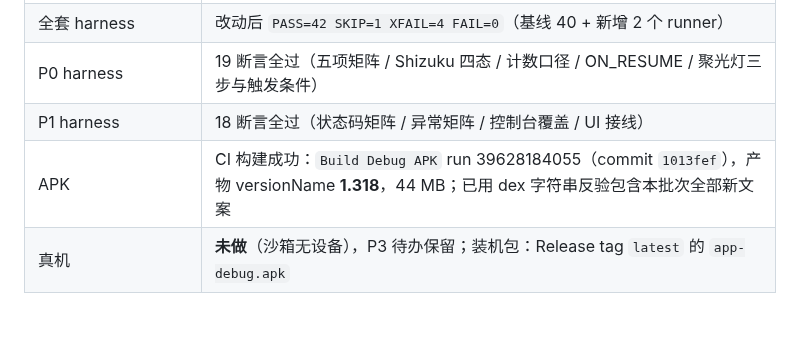
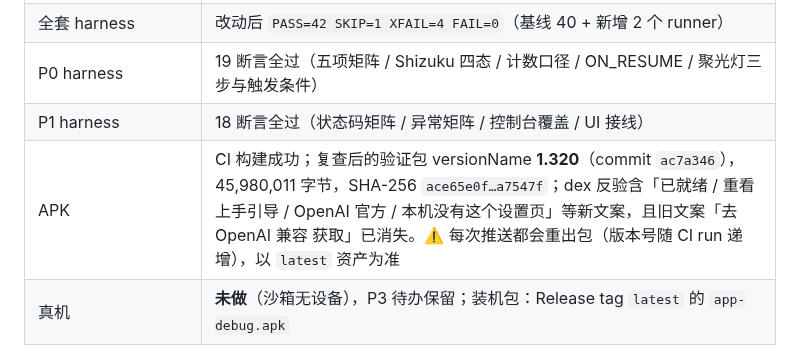
Before and after one commit to Kdkdmwnwdkd/AgentKit, a Markdown page: docs/引导体验三阶段-2026-10-21.md, the part around the change. GitHub-like rendering; blank space fills up the shorter version.

Commit message:
docs(guide): 记录复查后验证包 1.320 与 dex 反验结果

```diff
--- a/docs/引导体验三阶段-2026-10-21.md
+++ b/docs/引导体验三阶段-2026-10-21.md
@@ -116,7 +116,7 @@
 | 全套 harness | 改动后 `PASS=42 SKIP=1 XFAIL=4 FAIL=0`（基线 40 + 新增 2 个 runner） |
 | P0 harness | 19 断言全过（五项矩阵 / Shizuku 四态 / 计数口径 / ON_RESUME / 聚光灯三步与触发条件） |
 | P1 harness | 18 断言全过（状态码矩阵 / 异常矩阵 / 控制台覆盖 / UI 接线） |
-| APK | CI 构建成功：`Build Debug APK` run 39628184055（commit `1013fef`），产物 versionName **1.318**，44 MB；已用 dex 字符串反验包含本批次全部新文案 |
+| APK | CI 构建成功；复查后的验证包 versionName **1.320**（commit `ac7a346`），45,980,011 字节，SHA-256 `ace65e0f…a7547f`；dex 反验含「已就绪 / 重看上手引导 / OpenAI 官方 / 本机没有这个设置页」等新文案，且旧文案「去 OpenAI 兼容 获取」已消失。⚠️ 每次推送都会重出包（版本号随 CI run 递增），以 `latest` 资产为准 |
 | 真机 | **未做**（沙箱无设备），P3 待办保留；装机包：Release tag `latest` 的 `app-debug.apk` |
 
 ### 未覆盖的风险（如实记录）
```
